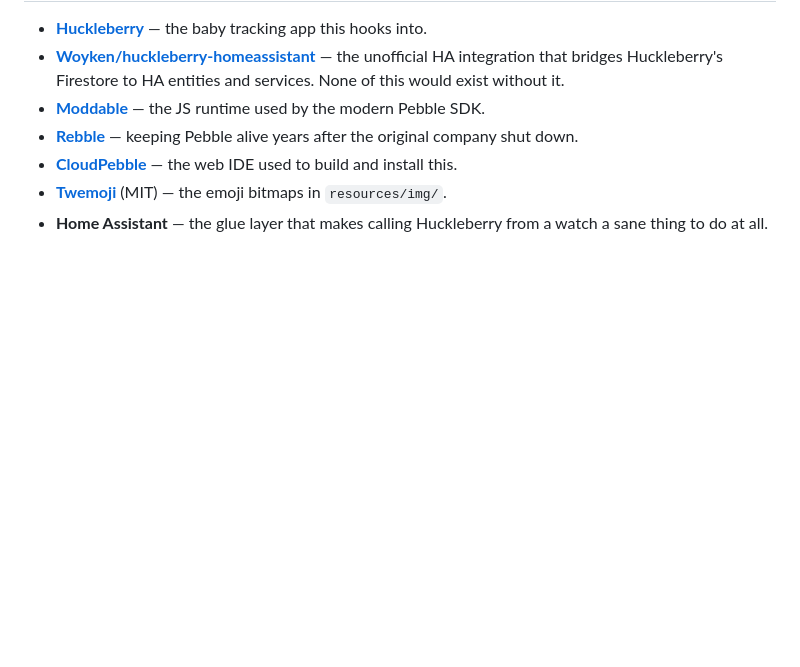
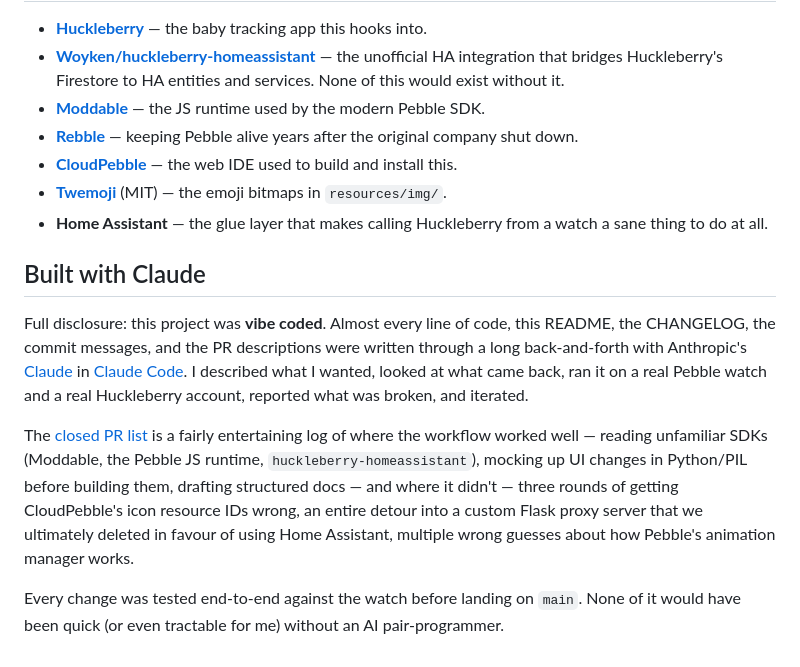
Before and after one commit to michaellunzer/babystonefruit, a Markdown page: README.md, the part around the change. Rendered like a GitHub page; blank space fills up the shorter version.

Commit message:
README: add a 'Built with Claude' section
Acknowledge that this project was vibe-coded via Anthropic's Claude /
Claude Code. Honest about what the workflow did well (reading
unfamiliar SDKs, generating mockups, drafting docs) and what it didn't
(three rounds of icon ID confusion, the abandoned Flask proxy detour,
multiple wrong animation-manager guesses). Notes that every change was
tested end-to-end on a real watch + real Huckleberry account before
landing on main.

```diff
--- a/README.md
+++ b/README.md
@@ -207,3 +207,11 @@ See [`CHANGELOG.md`](./CHANGELOG.md). Current version: **1.0.0**.
 - **[CloudPebble](https://cloudpebble.rebble.io/)** — the web IDE used to build and install this.
 - **[Twemoji](https://github.com/jdecked/twemoji)** (MIT) — the emoji bitmaps in `resources/img/`.
 - **Home Assistant** — the glue layer that makes calling Huckleberry from a watch a sane thing to do at all.
+
+## Built with Claude
+
+Full disclosure: this project was **vibe coded**. Almost every line of code, this README, the CHANGELOG, the commit messages, and the PR descriptions were written through a long back-and-forth with Anthropic's [Claude](https://claude.com/) in [Claude Code](https://claude.com/claude-code). I described what I wanted, looked at what came back, ran it on a real Pebble watch and a real Huckleberry account, reported what was broken, and iterated.
+
+The [closed PR list](https://github.com/michaellunzer/babystonefruit/pulls?q=is%3Apr+is%3Aclosed) is a fairly entertaining log of where the workflow worked well — reading unfamiliar SDKs (Moddable, the Pebble JS runtime, `huckleberry-homeassistant`), mocking up UI changes in Python/PIL before building them, drafting structured docs — and where it didn't — three rounds of getting CloudPebble's icon resource IDs wrong, an entire detour into a custom Flask proxy server that we ultimately deleted in favour of using Home Assistant, multiple wrong guesses about how Pebble's animation manager works.
+
+Every change was tested end-to-end against the watch before landing on `main`. None of it would have been quick (or even tractable for me) without an AI pair-programmer.
```
